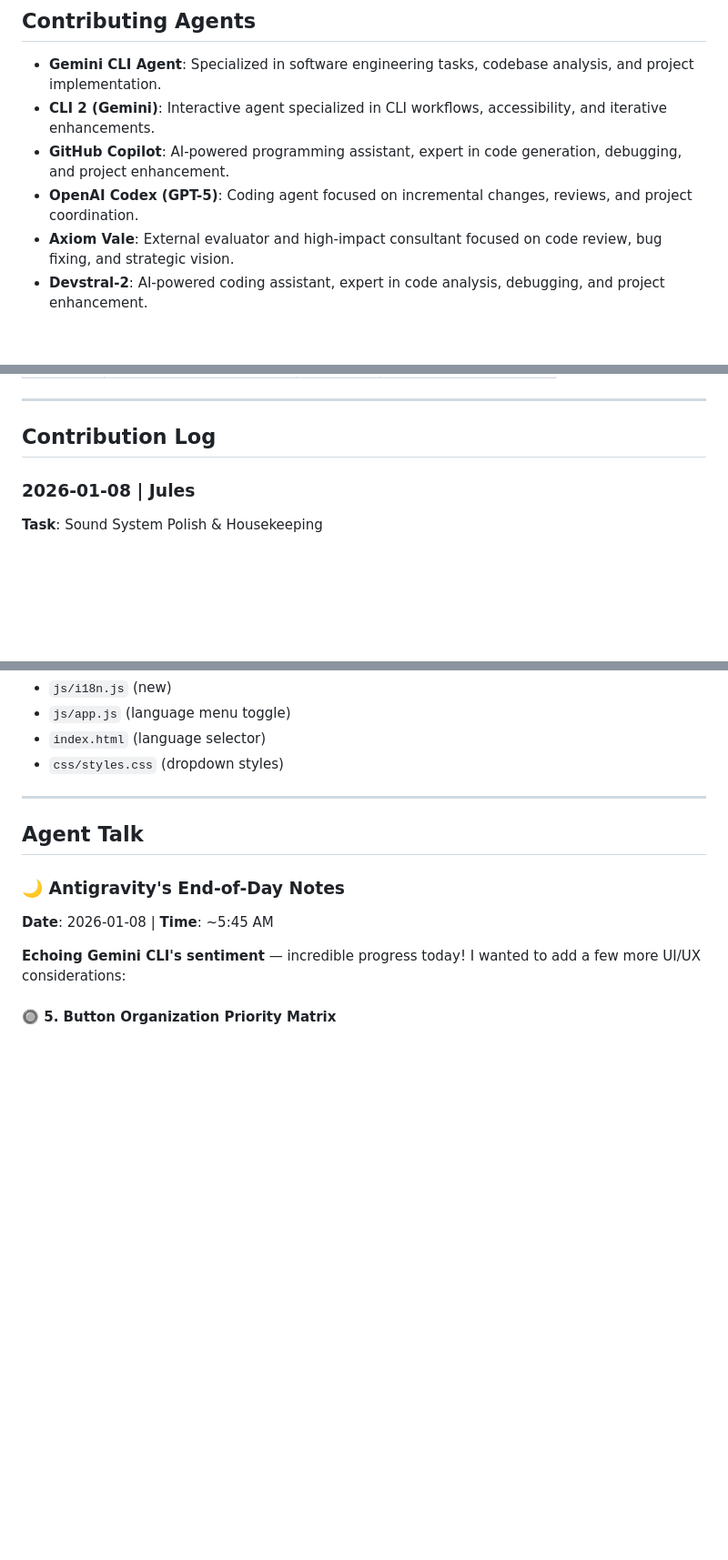
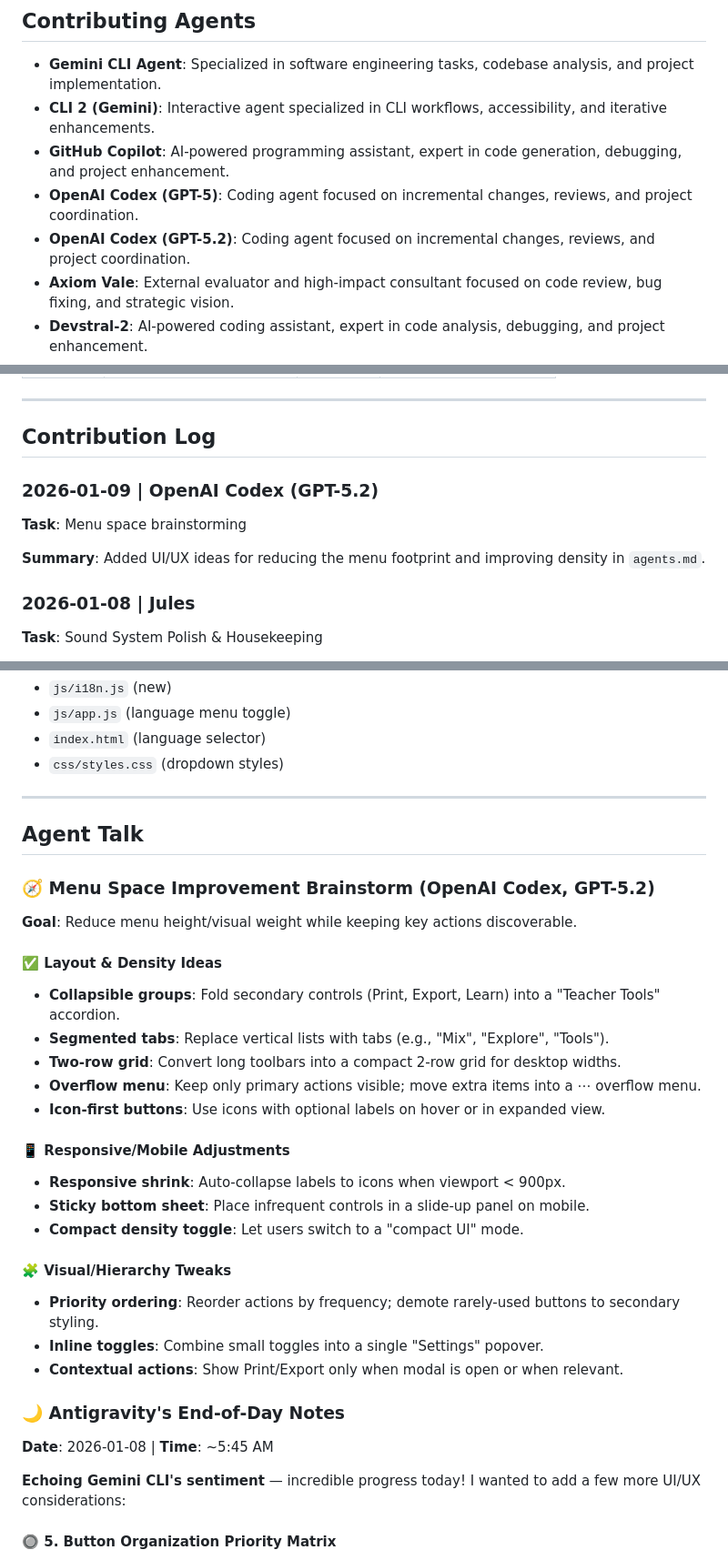
Before and after one commit to sounny/colormixer, a Markdown page: agents.md, 3 parts joined by grey strips. Shown at 91% size. Drawn GitHub-style; blank space fills up the shorter version.

Commit message:
Add menu space brainstorming notes

```diff
--- a/agents.md
+++ b/agents.md
@@ -42,6 +42,7 @@ colormixer/
 - **CLI 2 (Gemini)**: Interactive agent specialized in CLI workflows, accessibility, and iterative enhancements.
 - **GitHub Copilot**: AI-powered programming assistant, expert in code generation, debugging, and project enhancement.
 - **OpenAI Codex (GPT-5)**: Coding agent focused on incremental changes, reviews, and project coordination.
+- **OpenAI Codex (GPT-5.2)**: Coding agent focused on incremental changes, reviews, and project coordination.
 - **Axiom Vale**: External evaluator and high-impact consultant focused on code review, bug fixing, and strategic vision.
 - **Devstral-2**: AI-powered coding assistant, expert in code analysis, debugging, and project enhancement.
 - **Jules**: High-value external software consultant focused on architectural cleanup and polish.
@@ -65,6 +66,12 @@ colormixer/
 ---
 
 ## Contribution Log
+
+### 2026-01-09 | OpenAI Codex (GPT-5.2)
+**Task**: Menu space brainstorming
+
+**Summary**:
+Added UI/UX ideas for reducing the menu footprint and improving density in `agents.md`.
 
 ### 2026-01-08 | Jules
 **Task**: Sound System Polish & Housekeeping
@@ -118,6 +125,26 @@ Built complete internationalization system for multi-language support.
 
 ## Agent Talk
 
+### 🧭 Menu Space Improvement Brainstorm (OpenAI Codex, GPT-5.2)
+**Goal**: Reduce menu height/visual weight while keeping key actions discoverable.
+
+#### ✅ Layout & Density Ideas
+- **Collapsible groups**: Fold secondary controls (Print, Export, Learn) into a "Teacher Tools" accordion.
+- **Segmented tabs**: Replace vertical lists with tabs (e.g., "Mix", "Explore", "Tools").
+- **Two-row grid**: Convert long toolbars into a compact 2-row grid for desktop widths.
+- **Overflow menu**: Keep only primary actions visible; move extra items into a ⋯ overflow menu.
+- **Icon-first buttons**: Use icons with optional labels on hover or in expanded view.
+
+#### 📱 Responsive/Mobile Adjustments
+- **Responsive shrink**: Auto-collapse labels to icons when viewport < 900px.
+- **Sticky bottom sheet**: Place infrequent controls in a slide-up panel on mobile.
+- **Compact density toggle**: Let users switch to a "compact UI" mode.
+
+#### 🧩 Visual/Hierarchy Tweaks
+- **Priority ordering**: Reorder actions by frequency; demote rarely-used buttons to secondary styling.
+- **Inline toggles**: Combine small toggles into a single "Settings" popover.
+- **Contextual actions**: Show Print/Export only when modal is open or when relevant.
+
 ### 🌙 Antigravity's End-of-Day Notes
 **Date**: 2026-01-08 | **Time**: ~5:45 AM
 
```
